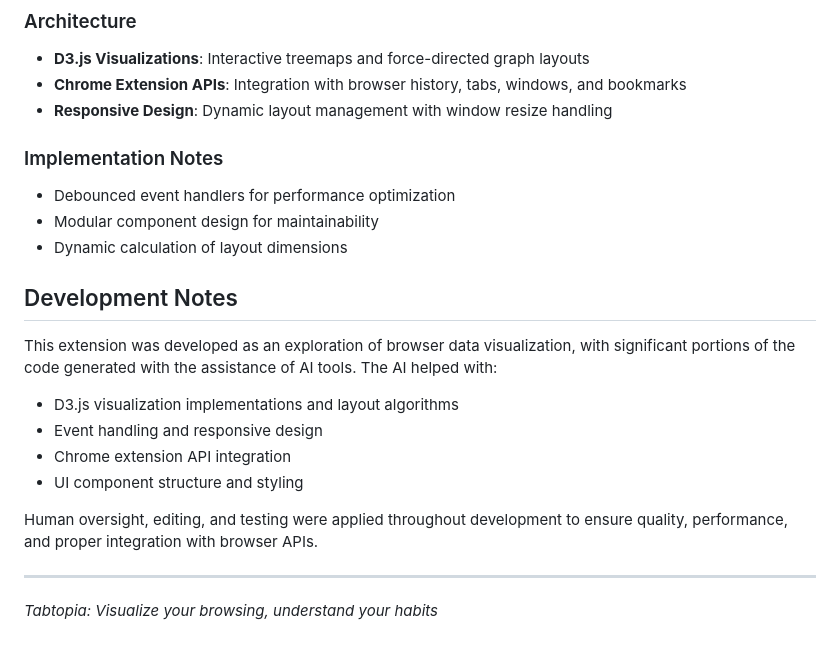
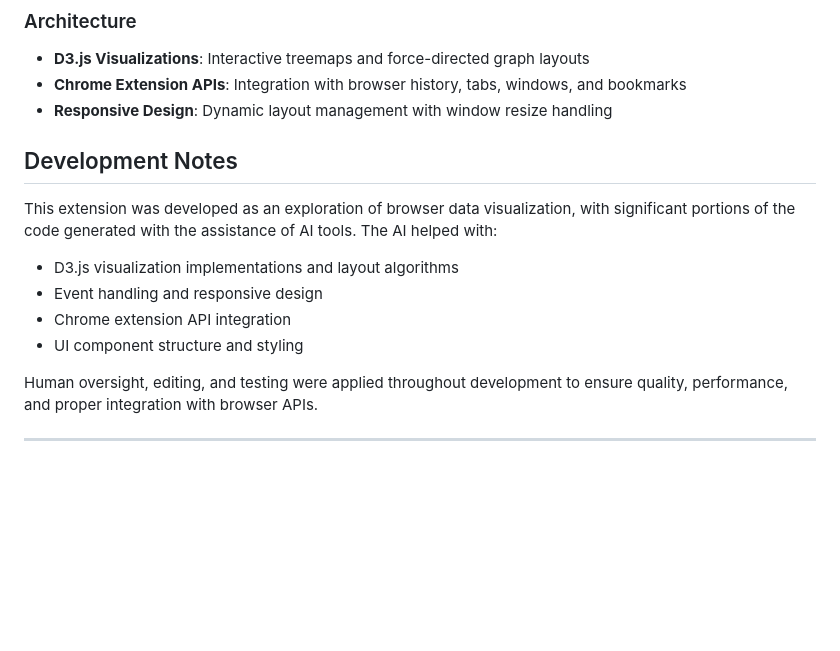
Before and after one commit to andyed/tabtopia, a Markdown page: readme.md, the part around one of its changes. Rendered like a GitHub page; blank space fills up the shorter version.

```diff
--- a/readme.md
+++ b/readme.md
@@ -35,10 +44,6 @@ Tabtopia is a Chrome extension that visualizes your browser history and open tab
 - **Chrome Extension APIs**: Integration with browser history, tabs, windows, and bookmarks
 - **Responsive Design**: Dynamic layout management with window resize handling
 
-### Implementation Notes
-- Debounced event handlers for performance optimization
-- Modular component design for maintainability
-- Dynamic calculation of layout dimensions
 
 ## Development Notes
 
@@ -52,7 +57,4 @@ This extension was developed as an exploration of browser data visualization, wi
 Human oversight, editing, and testing were applied throughout development to ensure quality, performance, and proper integration with browser APIs.
 
 
-
 ---
-
-*Tabtopia: Visualize your browsing, understand your habits*
```
Also changed, not shown: other parts of readme.md (+29 -20 lines), screenshots/graph.png (added), screenshots/treemap.png (added), 2 other files.
